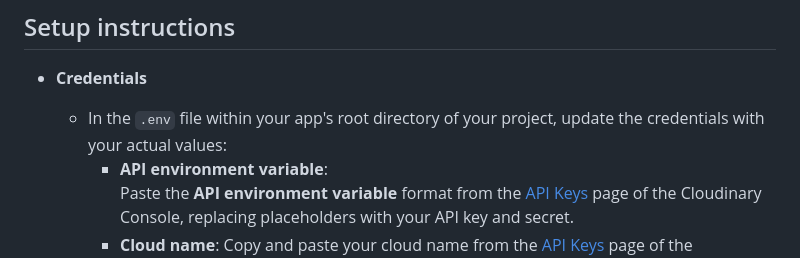
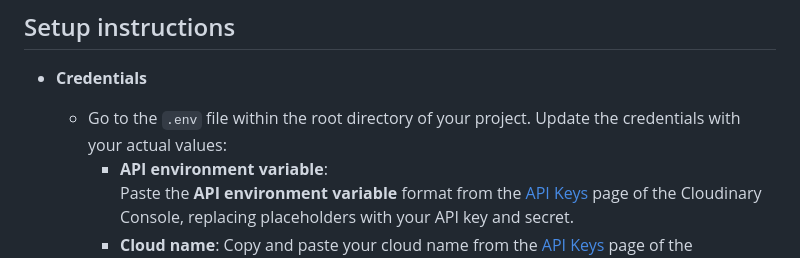
Before and after one commit to cloudinary-devs/php-create-catalog, a Markdown page: readme.md, the part around the change. GitHub-like rendering.

Commit message:
README setup instructions

```diff
--- a/readme.md
+++ b/readme.md
@@ -51,7 +51,7 @@ You can:
 ## Setup instructions
 
 * **Credentials**
-  * In the `.env` file within your app's root directory of your project, update the credentials with your actual values:
+  * Go to the `.env` file within the root directory of your project. Update the credentials with your actual values:
     * **API environment variable**:<br/>Paste the **API environment variable** format from the [API Keys](https://console.cloudinary.com/settings/api-keys) page of the Cloudinary Console, replacing placeholders with your API key and secret.
     * **Cloud name**: Copy and paste your cloud name from the [API Keys](https://console.cloudinary.com/settings/api-keys) page of the Cloudinary Console.
 
```
